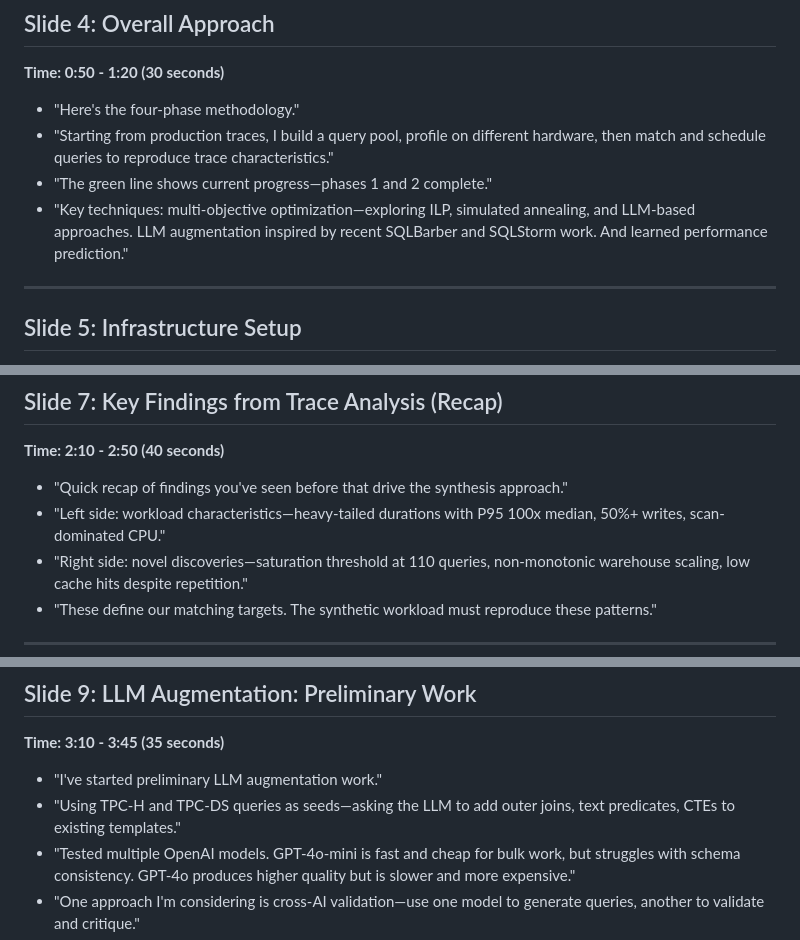
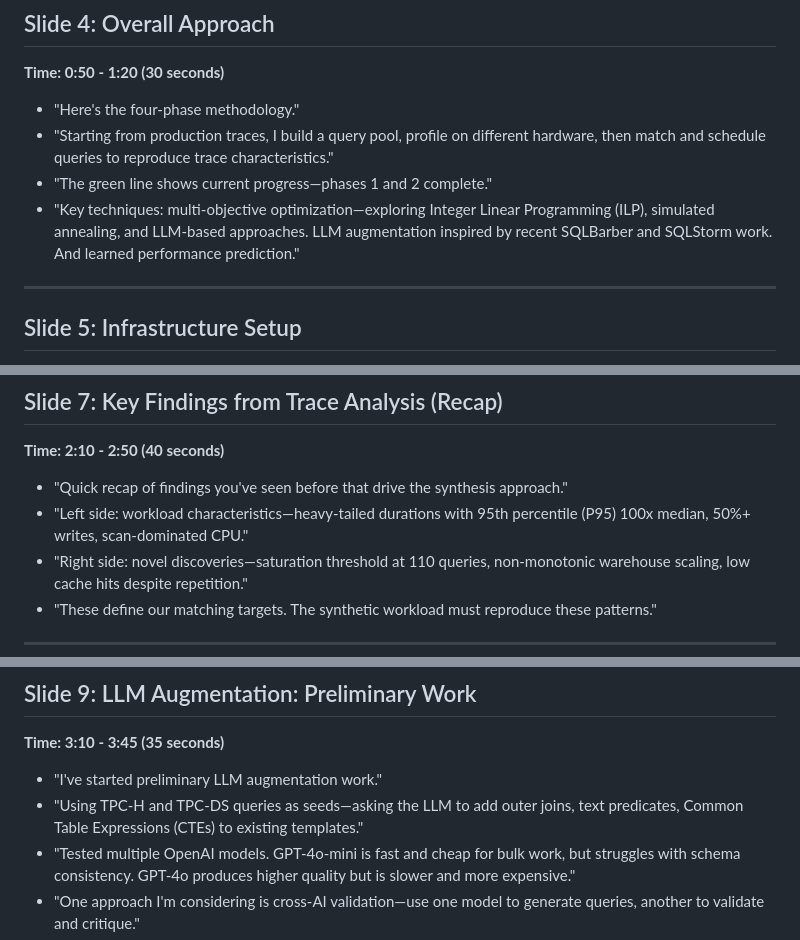
Before and after one commit to Freeassassin/esc499, a Markdown page: interimPresentation/speaker_notes.md, 3 parts joined by grey strips. GitHub-like rendering.

Commit message:
refine speaker notes

```diff
--- a/interimPresentation/speaker_notes.md
+++ b/interimPresentation/speaker_notes.md
@@ -35,7 +35,7 @@
 - "Here's the four-phase methodology."
 - "Starting from production traces, I build a query pool, profile on different hardware, then match and schedule queries to reproduce trace characteristics."
 - "The green line shows current progress—phases 1 and 2 complete."
-- "Key techniques: multi-objective optimization—exploring ILP, simulated annealing, and LLM-based approaches. LLM augmentation inspired by recent SQLBarber and SQLStorm work. And learned performance prediction."
+- "Key techniques: multi-objective optimization—exploring Integer Linear Programming (ILP), simulated annealing, and LLM-based approaches. LLM augmentation inspired by recent SQLBarber and SQLStorm work. And learned performance prediction."
 
 ---
 
@@ -61,7 +61,7 @@
 **Time: 2:10 - 2:50 (40 seconds)**
 
 - "Quick recap of findings you've seen before that drive the synthesis approach."
-- "Left side: workload characteristics—heavy-tailed durations with P95 100x median, 50%+ writes, scan-dominated CPU."
+- "Left side: workload characteristics—heavy-tailed durations with 95th percentile (P95) 100x median, 50%+ writes, scan-dominated CPU."
 - "Right side: novel discoveries—saturation threshold at 110 queries, non-monotonic warehouse scaling, low cache hits despite repetition."
 - "These define our matching targets. The synthetic workload must reproduce these patterns."
 
@@ -82,7 +82,7 @@
 **Time: 3:10 - 3:45 (35 seconds)**
 
 - "I've started preliminary LLM augmentation work."
-- "Using TPC-H and TPC-DS queries as seeds—asking the LLM to add outer joins, text predicates, CTEs to existing templates."
+- "Using TPC-H and TPC-DS queries as seeds—asking the LLM to add outer joins, text predicates, Common Table Expressions (CTEs) to existing templates."
 - "Tested multiple OpenAI models. GPT-4o-mini is fast and cheap for bulk work, but struggles with schema consistency. GPT-4o produces higher quality but is slower and more expensive."
 - "One approach I'm considering is cross-AI validation—use one model to generate queries, another to validate and critique."
 - "This could catch hallucinated table names or invalid SQL before we waste time profiling bad queries."
```
Also changed, not shown: other parts of interimPresentation/speaker_notes.md (+1 -1 lines).
